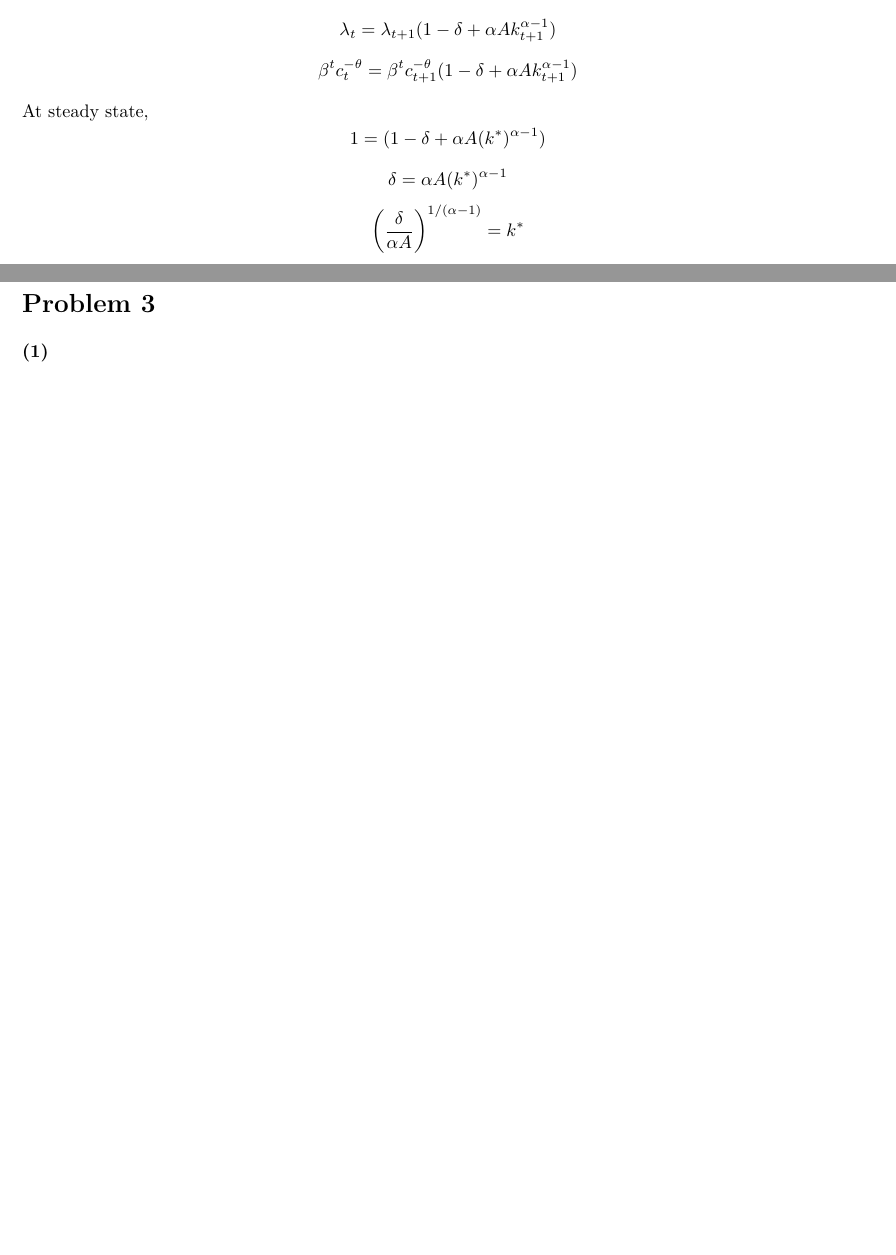
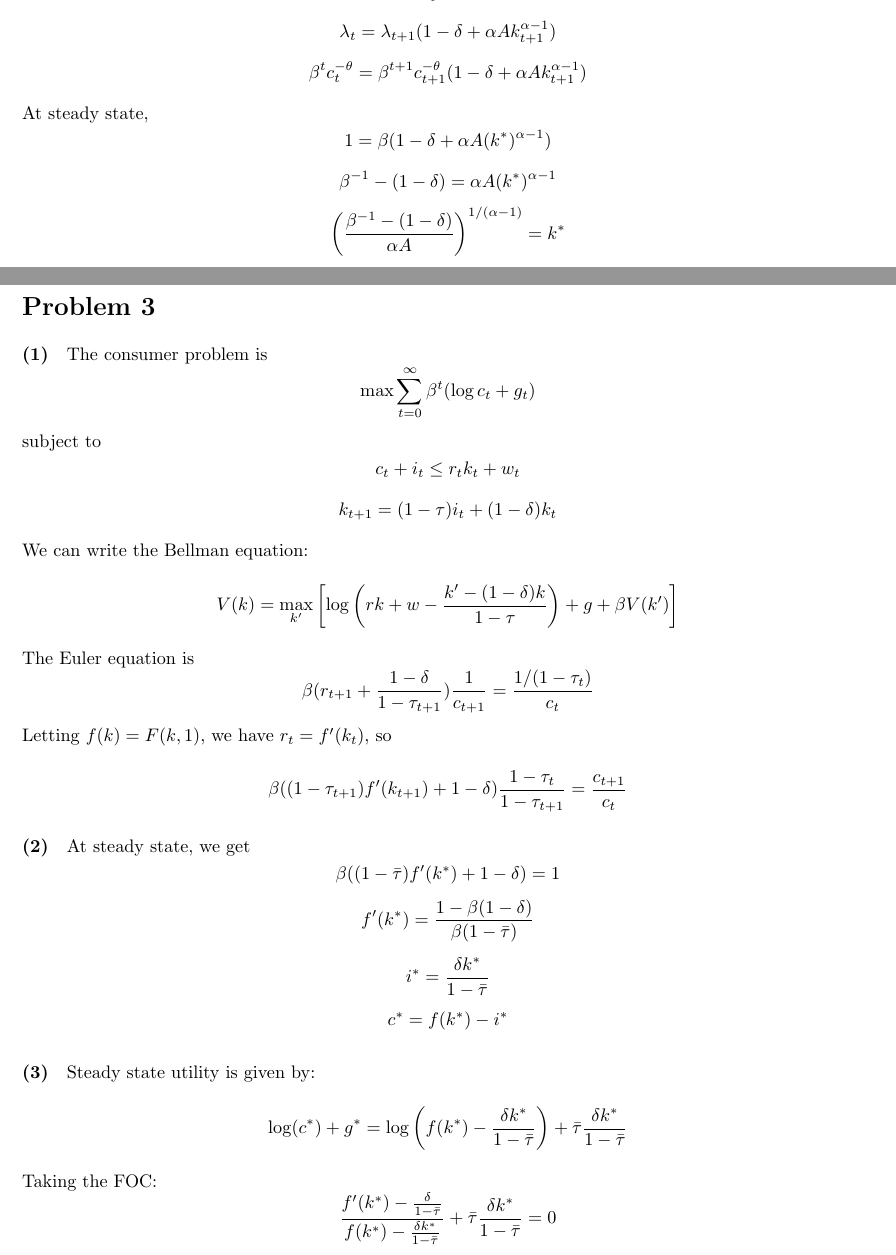
Before and after one commit to nwuyaleecon/econ510, a LaTeX document (part2/ps1.tex): two parts of pages 1 and 3 of 3, joined at a grey line, cut so that both start at the same text, the shorter picture padded with empty space. Compiled offline with pdfLaTeX.

Commit message:
finish problem 2, some parts of 3, and some code for 1

```diff
--- a/part2/ps1.tex
+++ b/part2/ps1.tex
@@ -45,11 +45,11 @@
 The maximization FOCs give us:
  \[ \beta^t c_t^{-\theta} = \lambda_t  \]
  \[ \lambda_t = \lambda_{t+1}(1-\delta + \alpha A k_{t+1}^{\alpha-1})\]
- \[ \beta^t c_t^{-\theta} = \beta^t c^{-\theta}_{t+1}(1-\delta + \alpha A k_{t+1}^{\alpha-1})\]
+ \[ \beta^t c_t^{-\theta} = \beta^{t+1} c^{-\theta}_{t+1}(1-\delta + \alpha A k_{t+1}^{\alpha-1})\]
  At steady state,
- \[1 = (1-\delta + \alpha A (k^*)^{\alpha-1}) \]
- \[ \delta = \alpha A (k^*)^{\alpha-1} \]
- \[ \left(\frac{\delta}{\alpha A}\right)^{1/(\alpha-1)} = k^*\]
+ \[1 = \beta(1-\delta + \alpha A (k^*)^{\alpha-1}) \]
+ \[ \beta^{-1} - (1-\delta) = \alpha A (k^*)^{\alpha-1} \]
+ \[ \left(\frac{\beta^{-1} - (1-\delta)}{\alpha A}\right)^{1/(\alpha-1)} = k^*\]
  \[ c^* = A(k^*)^\alpha - \delta k^* \]
  \[ c^* = A\left(\frac{\delta}{\alpha A}\right)^{\alpha/(\alpha-1)} - \delta \left(\frac{\delta}{\alpha A}\right)^{1/(\alpha-1)} \]
 \problempart{(2)}
@@ -65,8 +78,27 @@ See figures.
 \pagebreak
 \problem{3}
 \problempart{(1)}
+The consumer problem is
+\[ \max \sum_{t=0}^\infty \beta^t (\log c_t + g_t) \]
+subject to
+\[ c_t + i_t \le r_t k_t + w_t \]
+\[ k_{t+1} = (1-\tau)i_t + (1-\delta)k_t \]
+We can write the Bellman equation:
+\[ V(k) = \max_{k'} \left[ \log \left(r k + w - \frac{k' - (1-\delta)k}{1-\tau} \right) + g + \beta V(k') \right] \]
+The Euler equation is
+\[ \beta ( r_{t+1} + \frac{1-\delta}{1-\tau_{t+1}}) \frac{1}{c_{t+1}} = \frac{1/(1-\tau_t)}{c_t} \]
+Letting $f(k) = F(k, 1)$, we have $r_t = f'(k_t)$, so
+\[ \beta ( (1-\tau_{t+1})f'(k_{t+1}) + 1-\delta) \frac{1-\tau_t}{1-\tau_{t+1}} = \frac{c_{t+1}}{c_t} \]
 \problempart{(2)}
+At steady state, we get
+\[ \beta ( (1-\bar{\tau})f'(k^*) + 1-\delta) = 1 \]
+\[  f'(k^*) = \frac{1 - \beta(1-\delta)}{\beta(1-\bar{\tau})}  \]
+\[ i^* = \frac{\delta k^*}{1 - \bar{\tau}}\]
+\[ c^* = f(k^*) - i^* \]
 \problempart{(3)}
-
+Steady state utility is given by:
+\[ \log(c^*) + g^* = \log\left( f(k^*) - \frac{\delta k^*}{1 - \bar{\tau}}\right) + \bar{\tau}\frac{\delta k^*}{1 - \bar{\tau}} \]
+Taking the FOC:
+\[ \frac{f'(k^*) - \frac{\delta}{1-\bar{\tau}}}{f(k^*) - \frac{\delta k^*}{1 - \bar{\tau}}} + \bar{\tau}\frac{\delta k^*}{1 - \bar{\tau}} = 0 \]
 \end{document}
 	% line of code telling latex that your document is ending. If you leave this out, you'll get an error
```
Also changed, not shown: part2/ps1.pdf, part2/ps1.tex (13 more changed lines), 1 other file.
